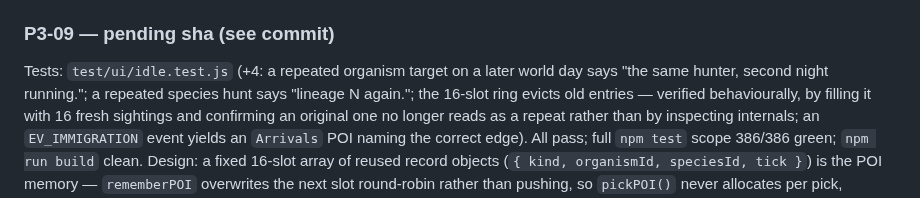
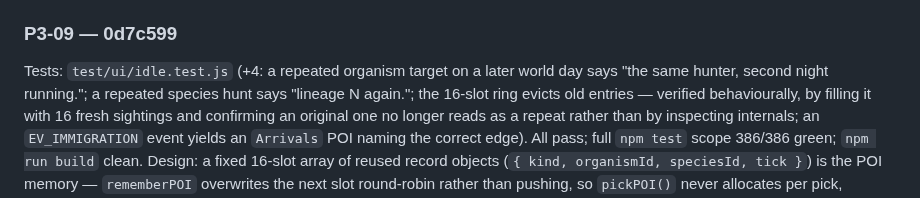
Before and after one commit to ericmann/flatland, a Markdown page: docs/PROGRESS.md, the part around the change. Drawn GitHub-style.

Commit message:
docs: record P3-09 commit sha in PROGRESS.md log

```diff
--- a/docs/PROGRESS.md
+++ b/docs/PROGRESS.md
@@ -1821,7 +1821,7 @@ carrying a separate `died` flag through the wire format, since the
 `species: [id, count]` payload shape was given literally in this
 task's Design constraints.
 
-### P3-09 — pending sha (see commit)
+### P3-09 — 0d7c599
 Tests: `test/ui/idle.test.js` (+4: a repeated organism target on a
 later world day says "the same hunter, second night running."; a
 repeated species hunt says "lineage N again."; the 16-slot ring evicts
```
